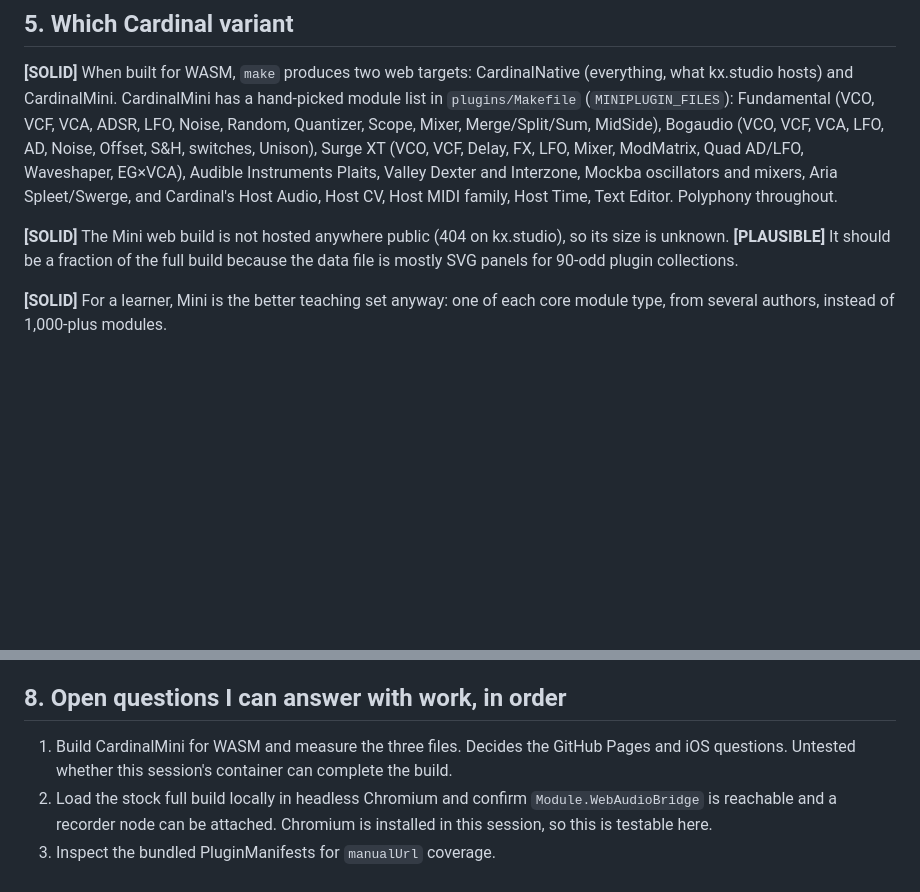
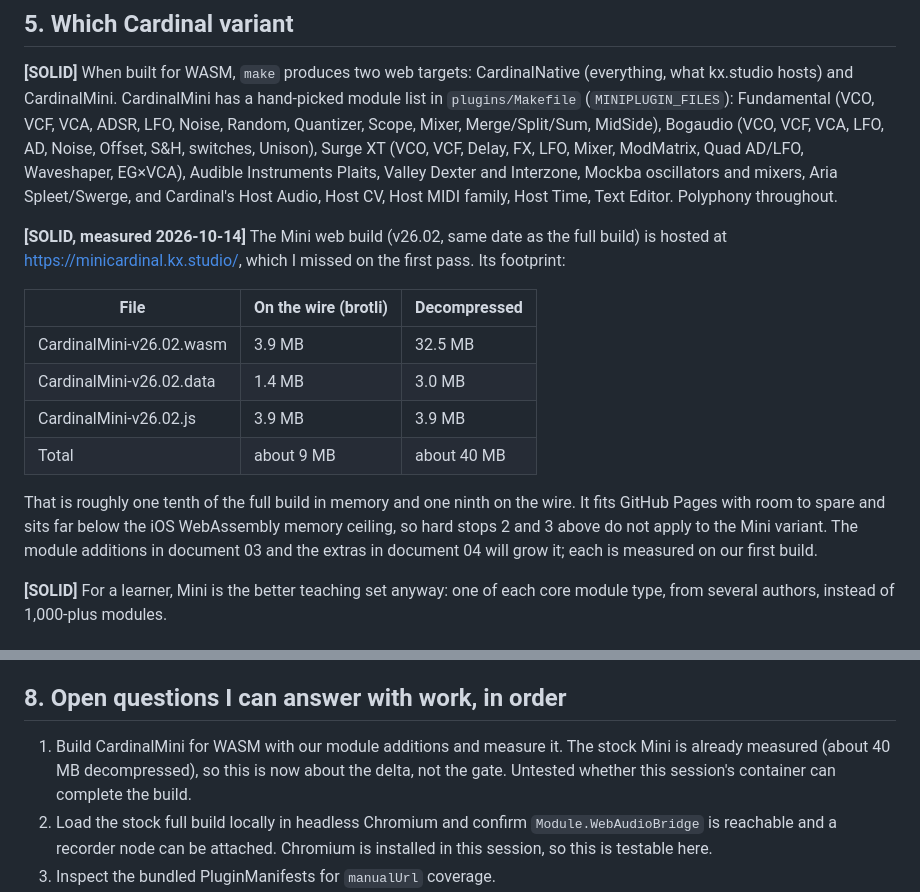
Before and after one commit to rauscha/cardinal-web, a Markdown page: docs/01-feasibility-and-architecture.md, 2 parts joined by grey strips. Drawn GitHub-style; blank space fills up the shorter version.

```diff
--- a/docs/01-feasibility-and-architecture.md
+++ b/docs/01-feasibility-and-architecture.md
@@ -121,10 +121,22 @@ EG×VCA), Audible Instruments Plaits, Valley Dexter and Interzone, Mockba
 oscillators and mixers, Aria Spleet/Swerge, and Cardinal's Host Audio,
 Host CV, Host MIDI family, Host Time, Text Editor. Polyphony throughout.
 
-**[SOLID]** The Mini web build is not hosted anywhere public (404 on
-kx.studio), so its size is unknown. **[PLAUSIBLE]** It should be a fraction
-of the full build because the data file is mostly SVG panels for 90-odd
-plugin collections.
+**[SOLID, measured 2026-10-14]** The Mini web build (v26.02, same date as
+the full build) is hosted at https://minicardinal.kx.studio/, which I missed
+on the first pass. Its footprint:
+
+| File | On the wire (brotli) | Decompressed |
+|---|---|---|
+| CardinalMini-v26.02.wasm | 3.9 MB | 32.5 MB |
+| CardinalMini-v26.02.data | 1.4 MB | 3.0 MB |
+| CardinalMini-v26.02.js | 3.9 MB | 3.9 MB |
+| Total | about 9 MB | about 40 MB |
+
+That is roughly one tenth of the full build in memory and one ninth on the
+wire. It fits GitHub Pages with room to spare and sits far below the iOS
+WebAssembly memory ceiling, so hard stops 2 and 3 above do not apply to the
+Mini variant. The module additions in document 03 and the extras in document
+04 will grow it; each is measured on our first build.
 
 **[SOLID]** For a learner, Mini is the better teaching set anyway: one of
 each core module type, from several authors, instead of 1,000-plus modules.
@@ -213,8 +225,9 @@ stylus, and on laptops, it should be solid.
 
 ## 8. Open questions I can answer with work, in order
 
-1. Build CardinalMini for WASM and measure the three files. Decides the
-   GitHub Pages and iOS questions. Untested whether this session's
+1. Build CardinalMini for WASM with our module additions and measure it.
+   The stock Mini is already measured (about 40 MB decompressed), so this
+   is now about the delta, not the gate. Untested whether this session's
    container can complete the build.
 2. Load the stock full build locally in headless Chromium and confirm
    `Module.WebAudioBridge` is reachable and a recorder node can be
```
Also changed, not shown: CLAUDE.md (+3 -0 lines), docs/04-fun-modules-and-hosting.md (+10 -6 lines).
